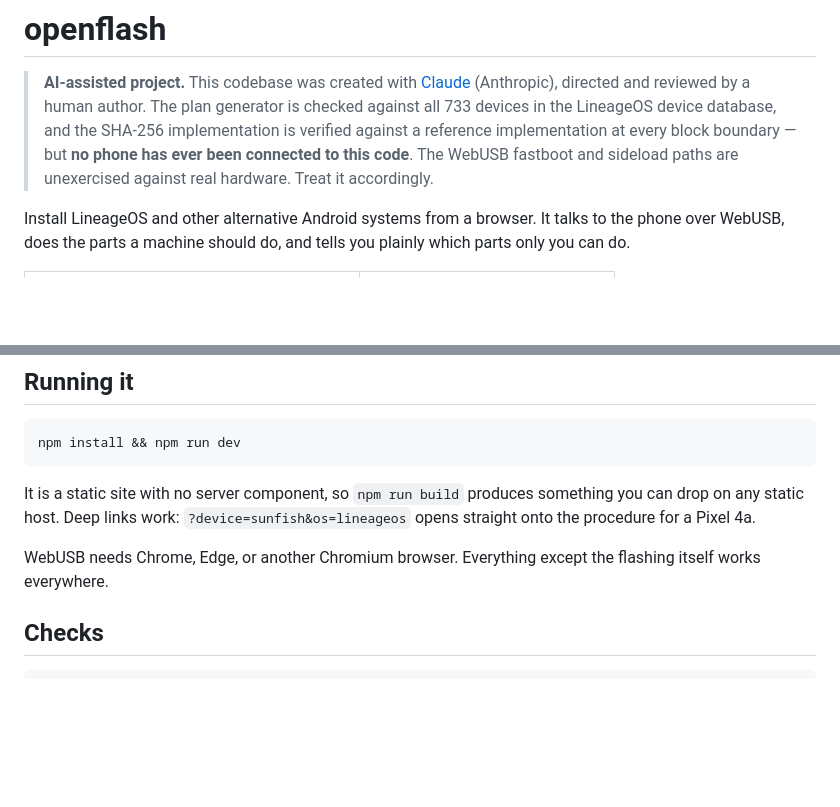
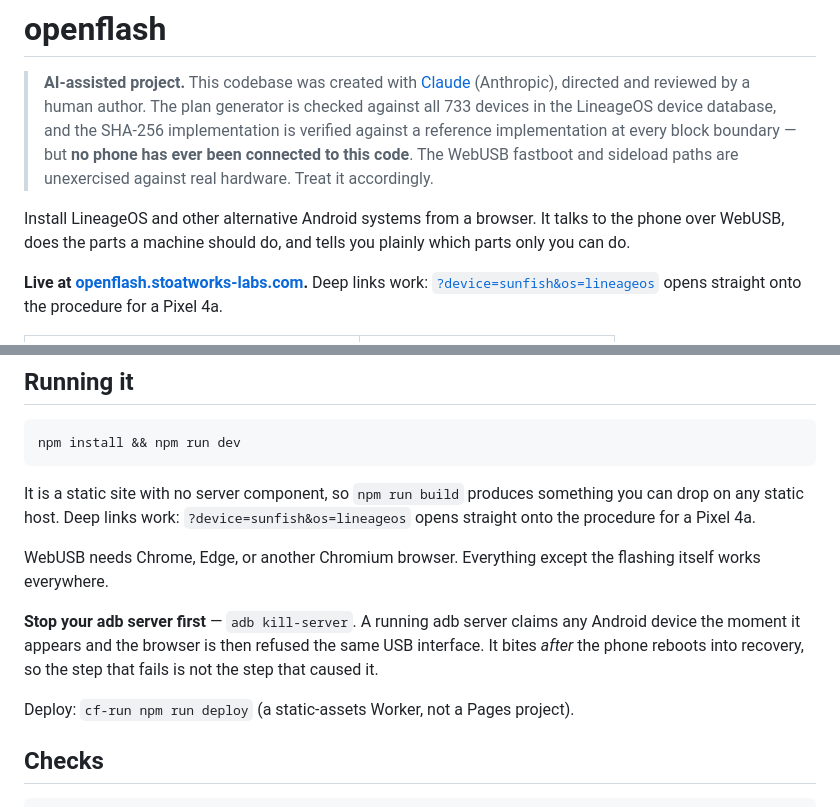
Before and after one commit to stoatworks-labs/openflash, a Markdown page: README.md, 2 parts joined by grey strips. GitHub-like rendering; blank space fills up the shorter version.

Commit message:
Document the deployment and the interface-claim trap
Co-Authored-By: Claude Opus 5 <noreply@anthropic.com>

````diff
--- a/README.md
+++ b/README.md
@@ -11,6 +11,10 @@
 Install LineageOS and other alternative Android systems from a browser. It talks
 to the phone over WebUSB, does the parts a machine should do, and tells you
 plainly which parts only you can do.
+
+**Live at [openflash.stoatworks-labs.com](https://openflash.stoatworks-labs.com).**
+Deep links work: [`?device=sunfish&os=lineageos`](https://openflash.stoatworks-labs.com/?device=sunfish&os=lineageos)
+opens straight onto the procedure for a Pixel 4a.
 
 <table>
   <tr>
@@ -96,6 +100,13 @@ something you can drop on any static host. Deep links work:
 WebUSB needs Chrome, Edge, or another Chromium browser. Everything except the
 flashing itself works everywhere.
 
+**Stop your adb server first** — `adb kill-server`. A running adb server claims
+any Android device the moment it appears and the browser is then refused the
+same USB interface. It bites *after* the phone reboots into recovery, so the
+step that fails is not the step that caused it.
+
+Deploy: `cf-run npm run deploy` (a static-assets Worker, not a Pages project).
+
 ## Checks
 
 ```bash
````
Also changed, not shown: docs/NOTES.md (+47 -4 lines).
